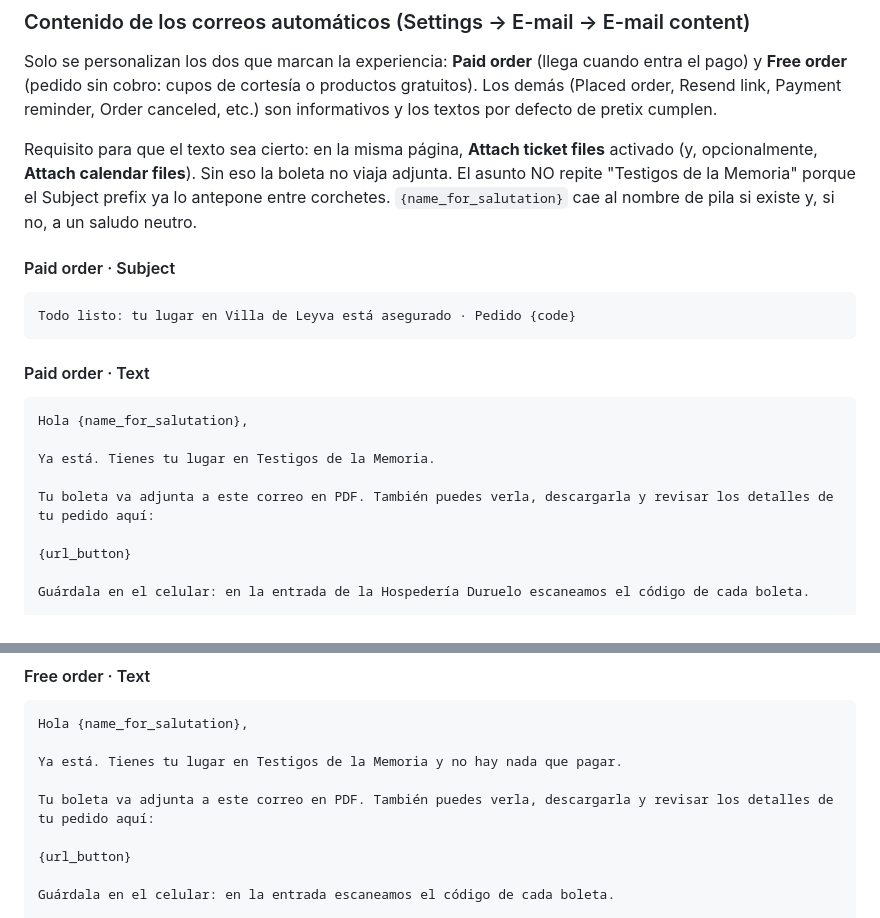
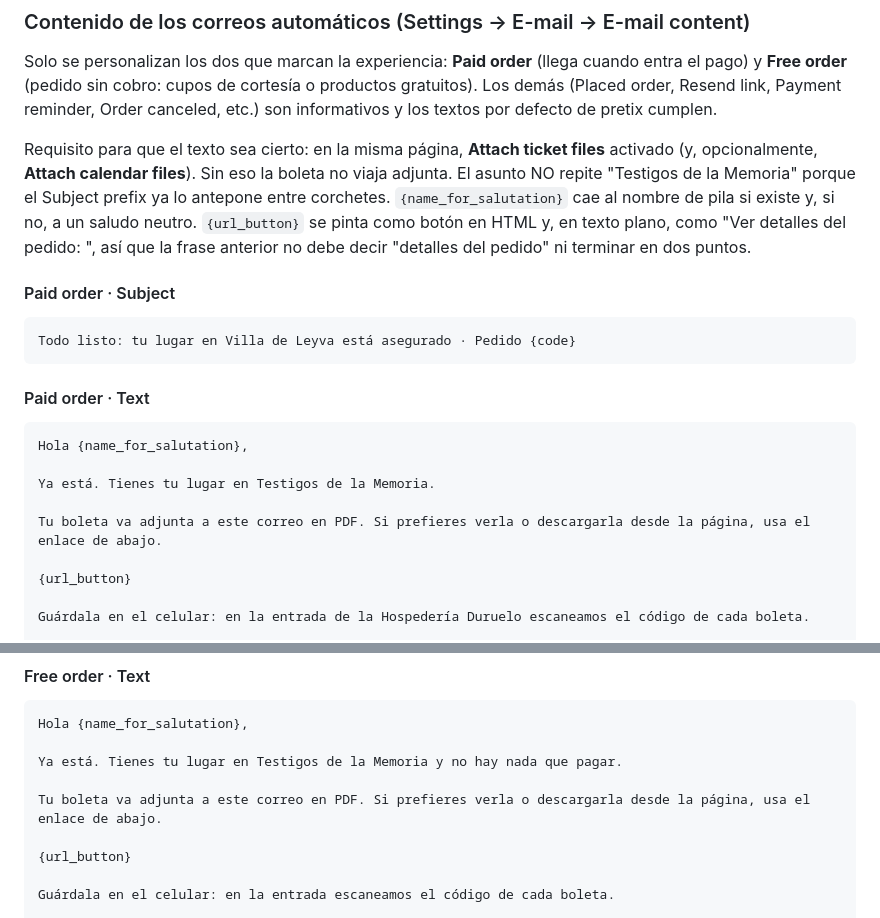
Before and after one commit to juan-osorio15/testigos-web, a Markdown page: docs/pretix-tienda-textos.md, 2 parts joined by grey strips. Drawn GitHub-style.

Commit message:
Tienda: correos sin repetir el texto que añade {url_button}
Co-Authored-By: Claude Fable 5.1 <noreply@anthropic.com>
Claude-Session: https://claude.ai/code/session_011NNuDDR9hpshW2FbB92EWC

```diff
--- a/docs/pretix-tienda-textos.md
+++ b/docs/pretix-tienda-textos.md
@@ -295,7 +295,10 @@ Requisito para que el texto sea cierto: en la misma página, **Attach ticket
 files** activado (y, opcionalmente, **Attach calendar files**). Sin eso la
 boleta no viaja adjunta. El asunto NO repite "Testigos de la Memoria" porque el
 Subject prefix ya lo antepone entre corchetes. `{name_for_salutation}` cae al
-nombre de pila si existe y, si no, a un saludo neutro.
+nombre de pila si existe y, si no, a un saludo neutro. `{url_button}` se
+pinta como botón en HTML y, en texto plano, como "Ver detalles del pedido:
+<enlace>", así que la frase anterior no debe decir "detalles del pedido" ni
+terminar en dos puntos.
 
 #### Paid order · Subject
 
@@ -310,7 +313,7 @@ Hola {name_for_salutation},
 
 Ya está. Tienes tu lugar en Testigos de la Memoria.
 
-Tu boleta va adjunta a este correo en PDF. También puedes verla, descargarla y revisar los detalles de tu pedido aquí:
+Tu boleta va adjunta a este correo en PDF. Si prefieres verla o descargarla desde la página, usa el enlace de abajo.
 
 {url_button}
 
@@ -334,7 +337,7 @@ Hola {name_for_salutation},
 
 Ya está. Tienes tu lugar en Testigos de la Memoria y no hay nada que pagar.
 
-Tu boleta va adjunta a este correo en PDF. También puedes verla, descargarla y revisar los detalles de tu pedido aquí:
+Tu boleta va adjunta a este correo en PDF. Si prefieres verla o descargarla desde la página, usa el enlace de abajo.
 
 {url_button}
 
```
